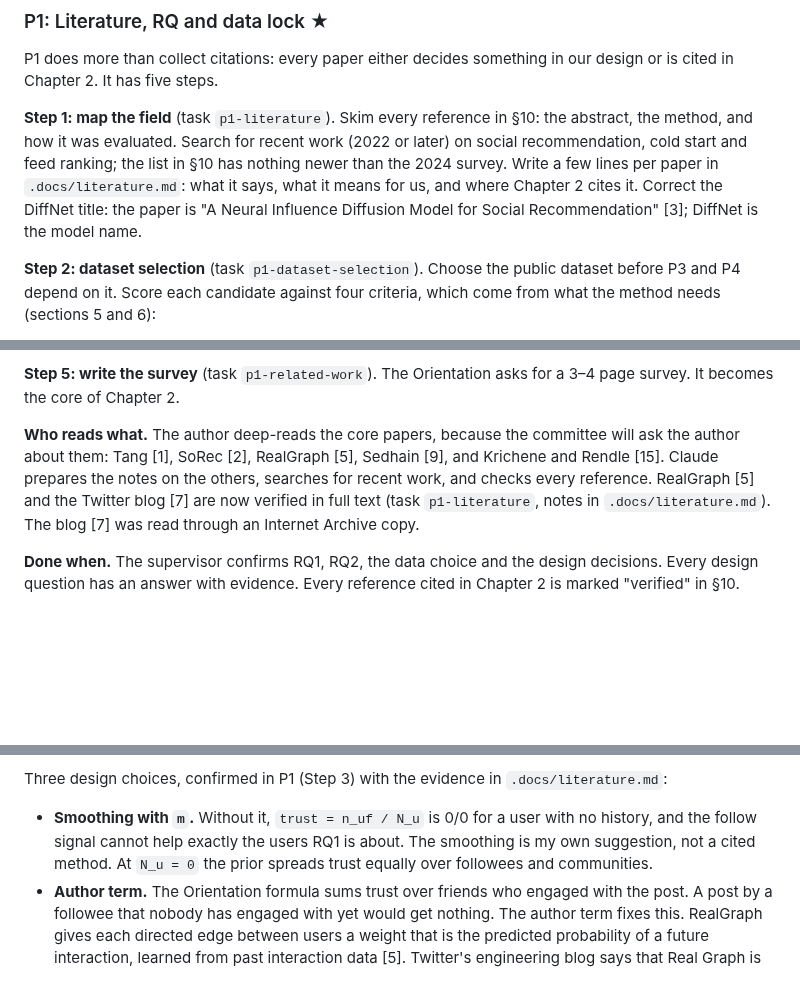
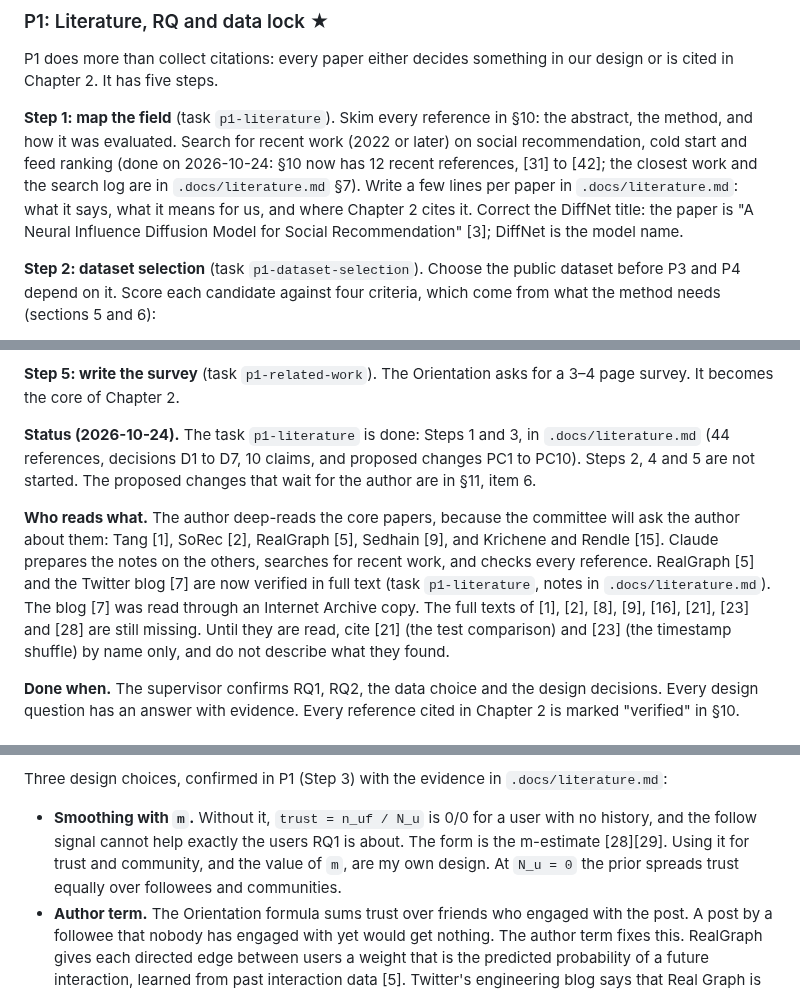
Before and after one commit to CaoNgocAnhTuan/Breadit, a Markdown page: .docs/super-plan.md, 3 parts joined by grey strips. Drawn GitHub-style; blank space fills up the shorter version.

Commit message:
docs: super plan 0.6, P1 status and the open decisions
Updates the P1 text with the literature task result, names the m-estimate
as the form of the smoothing, says which full texts are missing, and adds
open item 6 with the proposed changes (PC2 to PC9) that wait for the
author. No frozen value and no part of sections 5 or 7 changed.

Co-Authored-By: Claude Sonnet 5.5 <noreply@anthropic.com>

```diff
--- a/.docs/super-plan.md
+++ b/.docs/super-plan.md
@@ -107,7 +107,7 @@ The Tasks column for P3–P10 is a first guess. The P2 blueprint sets the final
 
 P1 does more than collect citations: every paper either decides something in our design or is cited in Chapter 2. It has five steps.
 
-**Step 1: map the field** (task `p1-literature`). Skim every reference in §10: the abstract, the method, and how it was evaluated. Search for recent work (2022 or later) on social recommendation, cold start and feed ranking; the list in §10 has nothing newer than the 2024 survey. Write a few lines per paper in `.docs/literature.md`: what it says, what it means for us, and where Chapter 2 cites it. Correct the DiffNet title: the paper is "A Neural Influence Diffusion Model for Social Recommendation" [3]; DiffNet is the model name.
+**Step 1: map the field** (task `p1-literature`). Skim every reference in §10: the abstract, the method, and how it was evaluated. Search for recent work (2022 or later) on social recommendation, cold start and feed ranking (done on 2026-10-24: §10 now has 12 recent references, [31] to [42]; the closest work and the search log are in `.docs/literature.md` §7). Write a few lines per paper in `.docs/literature.md`: what it says, what it means for us, and where Chapter 2 cites it. Correct the DiffNet title: the paper is "A Neural Influence Diffusion Model for Social Recommendation" [3]; DiffNet is the model name.
 
 **Step 2: dataset selection** (task `p1-dataset-selection`). Choose the public dataset before P3 and P4 depend on it. Score each candidate against four criteria, which come from what the method needs (sections 5 and 6):
 - **Social graph:** directed follows between users, ideally with timestamps. Without them, future follows leak into the past.
@@ -133,7 +133,9 @@ Candidates to check: Digg 2009 [20], Epinions and Ciao [19], the Flickr favorite
 
 **Step 5: write the survey** (task `p1-related-work`). The Orientation asks for a 3–4 page survey. It becomes the core of Chapter 2.
 
-**Who reads what.** The author deep-reads the core papers, because the committee will ask the author about them: Tang [1], SoRec [2], RealGraph [5], Sedhain [9], and Krichene and Rendle [15]. Claude prepares the notes on the others, searches for recent work, and checks every reference. RealGraph [5] and the Twitter blog [7] are now verified in full text (task `p1-literature`, notes in `.docs/literature.md`). The blog [7] was read through an Internet Archive copy.
+**Status (2026-10-24).** The task `p1-literature` is done: Steps 1 and 3, in `.docs/literature.md` (44 references, decisions D1 to D7, 10 claims, and proposed changes PC1 to PC10). Steps 2, 4 and 5 are not started. The proposed changes that wait for the author are in §11, item 6.
+
+**Who reads what.** The author deep-reads the core papers, because the committee will ask the author about them: Tang [1], SoRec [2], RealGraph [5], Sedhain [9], and Krichene and Rendle [15]. Claude prepares the notes on the others, searches for recent work, and checks every reference. RealGraph [5] and the Twitter blog [7] are now verified in full text (task `p1-literature`, notes in `.docs/literature.md`). The blog [7] was read through an Internet Archive copy. The full texts of [1], [2], [8], [9], [16], [21], [23] and [28] are still missing. Until they are read, cite [21] (the test comparison) and [23] (the timestamp shuffle) by name only, and do not describe what they found.
 
 **Done when.** The supervisor confirms RQ1, RQ2, the data choice and the design decisions. Every design question has an answer with evidence. Every reference cited in Chapter 2 is marked "verified" in §10.
 
@@ -290,7 +292,7 @@ community(p, u, t) = (c_u,c(p) + m · [u is member of c(p)] / |M_u|) / (N_u + m)
 Symbols: `n_uf` is u's earlier positives on f's posts. `N_u` is u's total earlier positives. `F_u` is u's followees at time t (distinct). `c_u,c` is u's earlier positives in community c. `M_u` is u's communities at time t. `m` is the prior strength.
 
 Three design choices, confirmed in P1 (Step 3) with the evidence in `.docs/literature.md`:
-- **Smoothing with `m`.** Without it, `trust = n_uf / N_u` is 0/0 for a user with no history, and the follow signal cannot help exactly the users RQ1 is about. The smoothing is my own suggestion, not a cited method. At `N_u = 0` the prior spreads trust equally over followees and communities.
+- **Smoothing with `m`.** Without it, `trust = n_uf / N_u` is 0/0 for a user with no history, and the follow signal cannot help exactly the users RQ1 is about. The form is the m-estimate [28][29]. Using it for trust and community, and the value of `m`, are my own design. At `N_u = 0` the prior spreads trust equally over followees and communities.
 - **Author term.** The Orientation formula sums trust over friends who engaged with the post. A post by a followee that nobody has engaged with yet would get nothing. The author term fixes this. RealGraph gives each directed edge between users a weight that is the predicted probability of a future interaction, learned from past interaction data [5]. Twitter's engineering blog says that Real Graph is the most important component in ranking in-network tweets [7]. In the 2023 open-source release, these scores are inputs (features) for in-network tweets [6]; the code does not show how the ranker weights them. E4 shows what each term adds.
 - **Phases become a curve.** With smoothing, the weight of the prior is `m / (N_u + m)`. It falls smoothly as history grows. The three cold-start phases in the Orientation doc become this one curve. Buckets are used only for reporting.
 
```
Also changed, not shown: other parts of .docs/super-plan.md (+3 -1 lines).
